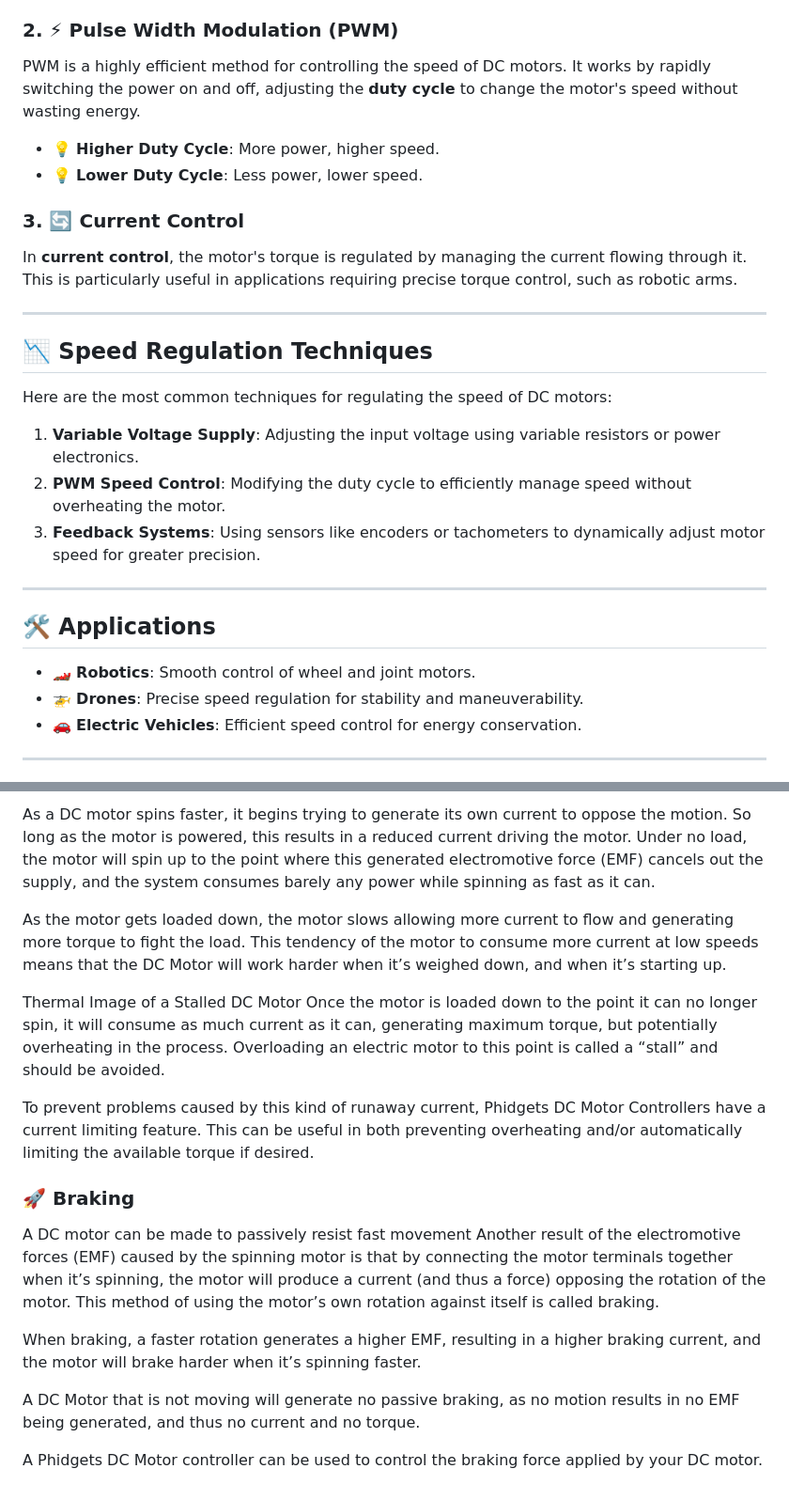
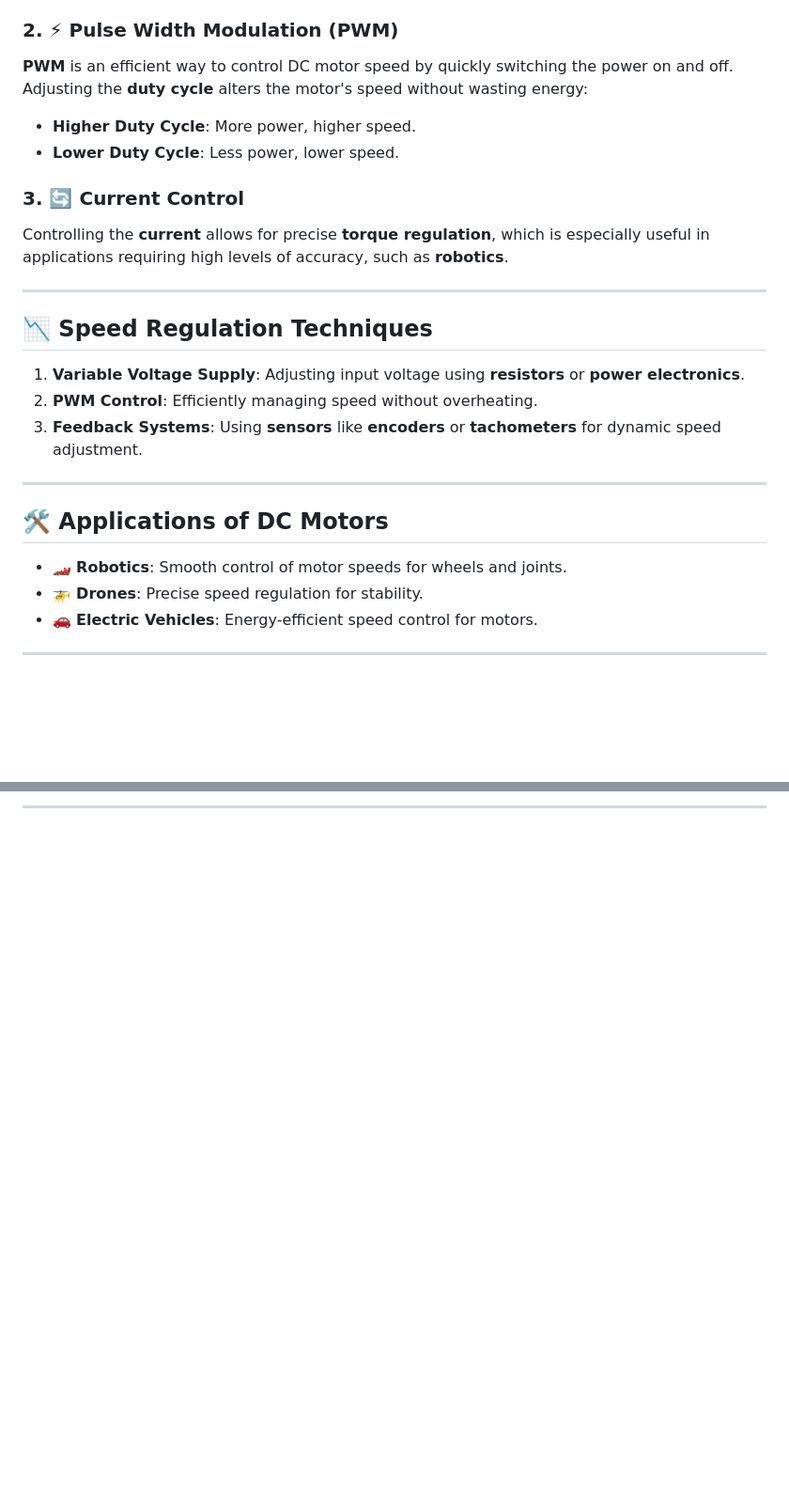
Before and after one commit to gmostofabd/8051-DC-Motor, a Markdown page: README.md, 2 parts joined by grey strips. Shown at 94% size. Rendered like a GitHub page; blank space fills up the shorter version.

```diff
--- a/README.md
+++ b/README.md
@@ -147,30 +169,27 @@ By adjusting the **applied voltage**, you can control the speed of a DC motor. A
 
 ### 2. ⚡ **Pulse Width Modulation (PWM)**
-PWM is a highly efficient method for controlling the speed of DC motors. It works by rapidly switching the power on and off, adjusting the **duty cycle** to change the motor's speed without wasting energy.
-
-- 💡 **Higher Duty Cycle**: More power, higher speed.
-- 💡 **Lower Duty Cycle**: Less power, lower speed.
+**PWM** is an efficient way to control DC motor speed by quickly switching the power on and off. Adjusting the **duty cycle** alters the motor's speed without wasting energy:
+- **Higher Duty Cycle**: More power, higher speed.
+- **Lower Duty Cycle**: Less power, lower speed.
 
 ### 3. 🔄 **Current Control**
-In **current control**, the motor's torque is regulated by managing the current flowing through it. This is particularly useful in applications requiring precise torque control, such as robotic arms.
+Controlling the **current** allows for precise **torque regulation**, which is especially useful in applications requiring high levels of accuracy, such as **robotics**.
 
 ---
 
 ## 📉 **Speed Regulation Techniques**
 
-Here are the most common techniques for regulating the speed of DC motors:
-
-1. **Variable Voltage Supply**: Adjusting the input voltage using variable resistors or power electronics.
-2. **PWM Speed Control**: Modifying the duty cycle to efficiently manage speed without overheating the motor.
-3. **Feedback Systems**: Using sensors like encoders or tachometers to dynamically adjust motor speed for greater precision.
+1. **Variable Voltage Supply**: Adjusting input voltage using **resistors** or **power electronics**.
+2. **PWM Control**: Efficiently managing speed without overheating.
+3. **Feedback Systems**: Using **sensors** like **encoders** or **tachometers** for dynamic speed adjustment.
 
 ---
 
-## 🛠️ **Applications**
+## 🛠️ **Applications of DC Motors**
 
-- 🏎️ **Robotics**: Smooth control of wheel and joint motors.
-- 🚁 **Drones**: Precise speed regulation for stability and maneuverability.
-- 🚗 **Electric Vehicles**: Efficient speed control for energy conservation.
+- 🏎️ **Robotics**: Smooth control of motor speeds for wheels and joints.
+- 🚁 **Drones**: Precise speed regulation for stability.
+- 🚗 **Electric Vehicles**: Energy-efficient speed control for motors.
 
 ---
 
@@ -237,21 +292 @@ A DC Motor’s torque is proportional to the electrical current flowing through
-As a DC motor spins faster, it begins trying to generate its own current to oppose the motion. So long as the motor is powered, this results in a reduced current driving the motor. Under no load, the motor will spin up to the point where this generated electromotive force (EMF) cancels out the supply, and the system consumes barely any power while spinning as fast as it can.
-
-As the motor gets loaded down, the motor slows allowing more current to flow and generating more torque to fight the load. This tendency of the motor to consume more current at low speeds means that the DC Motor will work harder when it’s weighed down, and when it’s starting up.
-
-
-Thermal Image of a Stalled DC Motor
-Once the motor is loaded down to the point it can no longer spin, it will consume as much current as it can, generating maximum torque, but potentially overheating in the process. Overloading an electric motor to this point is called a “stall” and should be avoided.
-
-To prevent problems caused by this kind of runaway current, Phidgets DC Motor Controllers have a current limiting feature. This can be useful in both preventing overheating and/or automatically limiting the available torque if desired.
-
-### 🚀  Braking
-
-A DC motor can be made to passively resist fast movement
-Another result of the electromotive forces (EMF) caused by the spinning motor is that by connecting the motor terminals together when it’s spinning, the motor will produce a current (and thus a force) opposing the rotation of the motor. This method of using the motor’s own rotation against itself is called braking.
-
-When braking, a faster rotation generates a higher EMF, resulting in a higher braking current, and the motor will brake harder when it’s spinning faster.
-
-A DC Motor that is not moving will generate no passive braking, as no motion results in no EMF being generated, and thus no current and no torque.
-
-
-A Phidgets DC Motor controller can be used to control the braking force applied by your DC motor.
+---
```
Also changed, not shown: other parts of README.md (+141 -83 lines).
